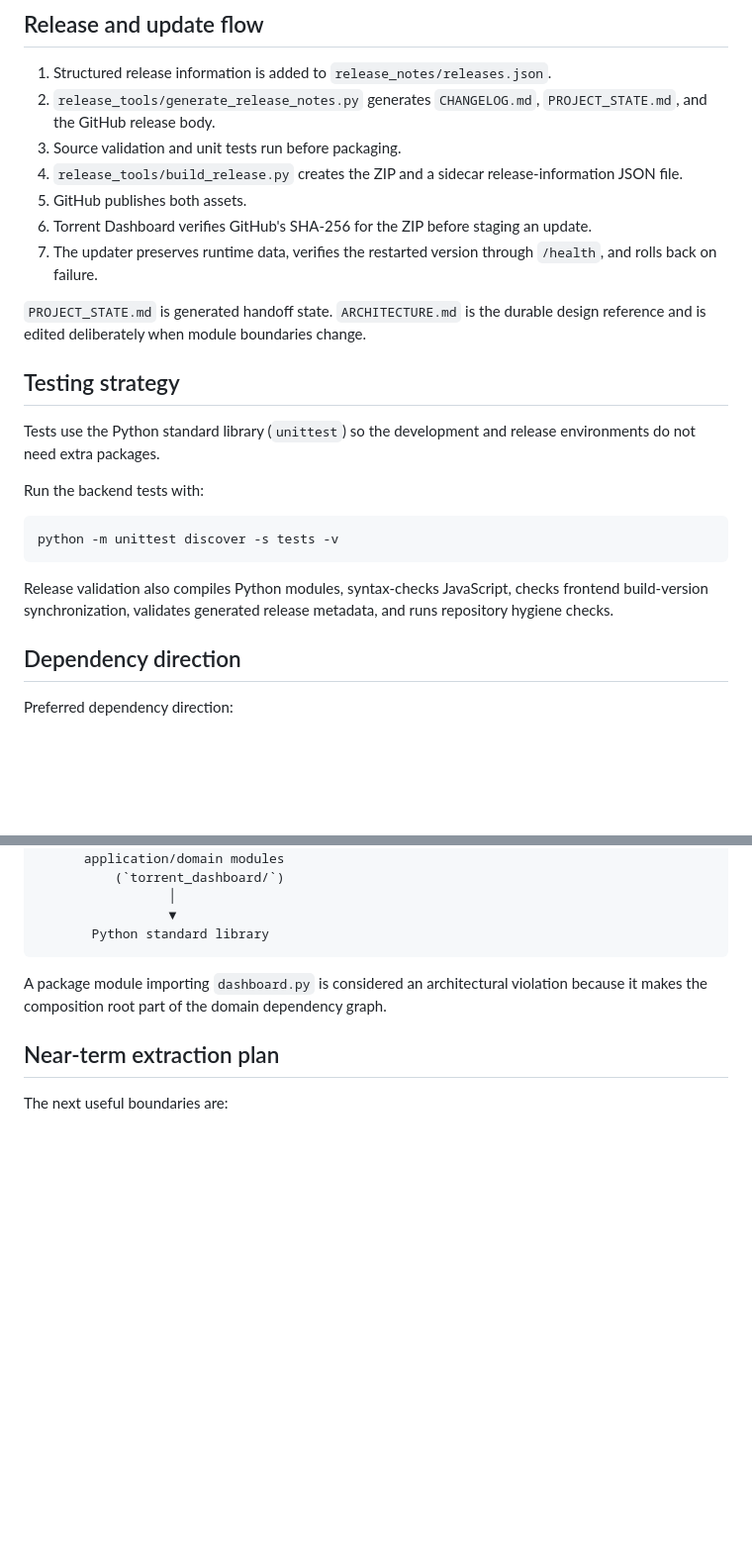
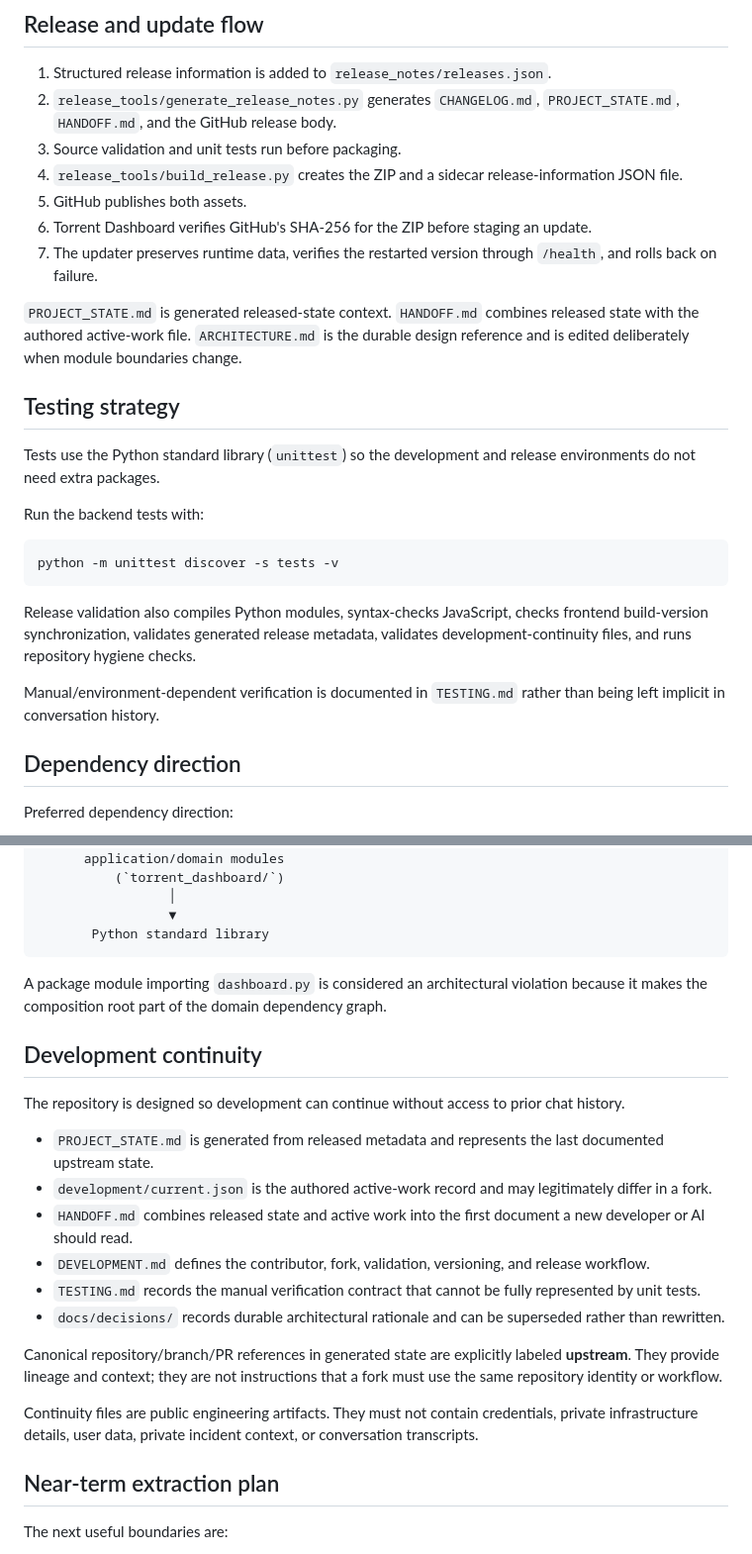
Before and after one commit to CynicaGaming/TorrentDashboard, a Markdown page: ARCHITECTURE.md, 2 parts joined by grey strips. Shown at 99% size. Rendered like a GitHub page; blank space fills up the shorter version.

Commit message:
Document fork-safe development continuity

````diff
--- a/ARCHITECTURE.md
+++ b/ARCHITECTURE.md
@@ -80,14 +80,14 @@ A caller that already holds a configuration dictionary must not assume that dict
 ## Release and update flow
 
 1. Structured release information is added to `release_notes/releases.json`.
-2. `release_tools/generate_release_notes.py` generates `CHANGELOG.md`, `PROJECT_STATE.md`, and the GitHub release body.
+2. `release_tools/generate_release_notes.py` generates `CHANGELOG.md`, `PROJECT_STATE.md`, `HANDOFF.md`, and the GitHub release body.
 3. Source validation and unit tests run before packaging.
 4. `release_tools/build_release.py` creates the ZIP and a sidecar release-information JSON file.
 5. GitHub publishes both assets.
 6. Torrent Dashboard verifies GitHub's SHA-256 for the ZIP before staging an update.
 7. The updater preserves runtime data, verifies the restarted version through `/health`, and rolls back on failure.
 
-`PROJECT_STATE.md` is generated handoff state. `ARCHITECTURE.md` is the durable design reference and is edited deliberately when module boundaries change.
+`PROJECT_STATE.md` is generated released-state context. `HANDOFF.md` combines released state with the authored active-work file. `ARCHITECTURE.md` is the durable design reference and is edited deliberately when module boundaries change.
 
 ## Testing strategy
 
@@ -99,7 +99,9 @@ Run the backend tests with:
 python -m unittest discover -s tests -v
 ```
 
-Release validation also compiles Python modules, syntax-checks JavaScript, checks frontend build-version synchronization, validates generated release metadata, and runs repository hygiene checks.
+Release validation also compiles Python modules, syntax-checks JavaScript, checks frontend build-version synchronization, validates generated release metadata, validates development-continuity files, and runs repository hygiene checks.
+
+Manual/environment-dependent verification is documented in `TESTING.md` rather than being left implicit in conversation history.
 
 ## Dependency direction
 
@@ -118,6 +120,21 @@ HTTP / process adapters (`dashboard.py`, `updater.py`)
 
 A package module importing `dashboard.py` is considered an architectural violation because it makes the composition root part of the domain dependency graph.
 
+## Development continuity
+
+The repository is designed so development can continue without access to prior chat history.
+
+- `PROJECT_STATE.md` is generated from released metadata and represents the last documented upstream state.
+- `development/current.json` is the authored active-work record and may legitimately differ in a fork.
+- `HANDOFF.md` combines released state and active work into the first document a new developer or AI should read.
+- `DEVELOPMENT.md` defines the contributor, fork, validation, versioning, and release workflow.
+- `TESTING.md` records the manual verification contract that cannot be fully represented by unit tests.
+- `docs/decisions/` records durable architectural rationale and can be superseded rather than rewritten.
+
+Canonical repository/branch/PR references in generated state are explicitly labeled **upstream**. They provide lineage and context; they are not instructions that a fork must use the same repository identity or workflow.
+
+Continuity files are public engineering artifacts. They must not contain credentials, private infrastructure details, user data, private incident context, or conversation transcripts.
+
 ## Near-term extraction plan
 
 The next useful boundaries are:
````
